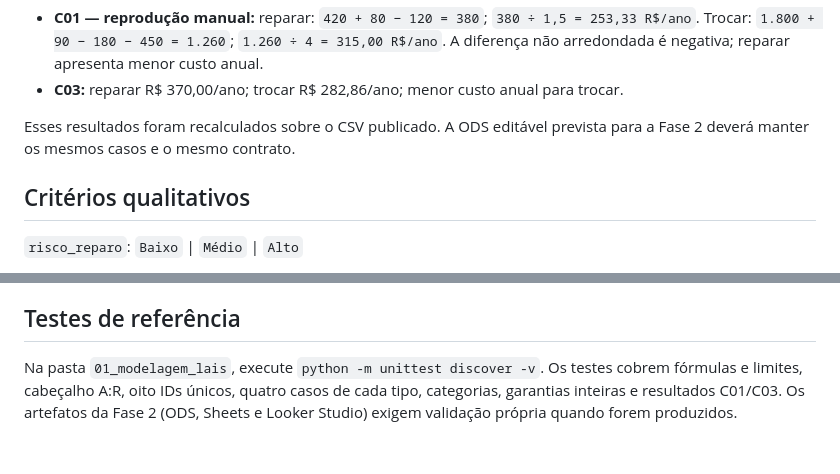
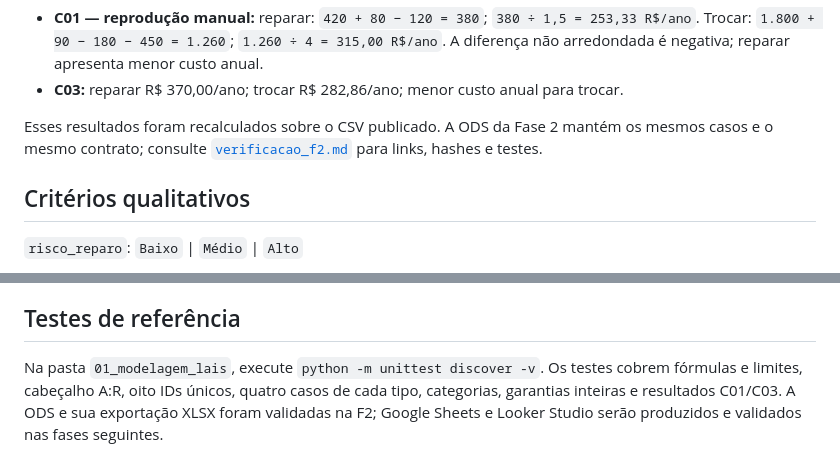
Before and after one commit to caioarthur08-pre51/conserta-ou-troca, a Markdown page: 01_modelagem_lais/README.md, 2 parts joined by grey strips. Drawn GitHub-style.

Commit message:
fase-2: validar planilha e contrato da modelagem

```diff
--- a/01_modelagem_lais/README.md
+++ b/01_modelagem_lais/README.md
@@ -44,7 +44,7 @@ Em C08, a descrição original “Baixo a médio” foi classificada como `Médi
 - **C01 — reprodução manual:** reparar: `420 + 80 − 120 = 380`; `380 ÷ 1,5 = 253,33 R$/ano`. Trocar: `1.800 + 90 − 180 − 450 = 1.260`; `1.260 ÷ 4 = 315,00 R$/ano`. A diferença não arredondada é negativa; reparar apresenta menor custo anual.
 - **C03:** reparar R$ 370,00/ano; trocar R$ 282,86/ano; menor custo anual para trocar.
 
-Esses resultados foram recalculados sobre o CSV publicado. A ODS editável prevista para a Fase 2 deverá manter os mesmos casos e o mesmo contrato.
+Esses resultados foram recalculados sobre o CSV publicado. A ODS da Fase 2 mantém os mesmos casos e o mesmo contrato; consulte [`verificacao_f2.md`](verificacao_f2.md) para links, hashes e testes.
 
 ## Critérios qualitativos
 
@@ -62,4 +62,4 @@ Modelo didático simplificado. Não considera inflação, juros, financiamento,
 
 ## Testes de referência
 
-Na pasta `01_modelagem_lais`, execute `python -m unittest discover -v`. Os testes cobrem fórmulas e limites, cabeçalho A:R, oito IDs únicos, quatro casos de cada tipo, categorias, garantias inteiras e resultados C01/C03. Os artefatos da Fase 2 (ODS, Sheets e Looker Studio) exigem validação própria quando forem produzidos.
+Na pasta `01_modelagem_lais`, execute `python -m unittest discover -v`. Os testes cobrem fórmulas e limites, cabeçalho A:R, oito IDs únicos, quatro casos de cada tipo, categorias, garantias inteiras e resultados C01/C03. A ODS e sua exportação XLSX foram validadas na F2; Google Sheets e Looker Studio serão produzidos e validados nas fases seguintes.
```
Also changed, not shown: 01_modelagem_lais/dicionario_dados.md (+10 -2 lines), 01_modelagem_lais/verificacao_f2.md (added, +25 -0 lines).
